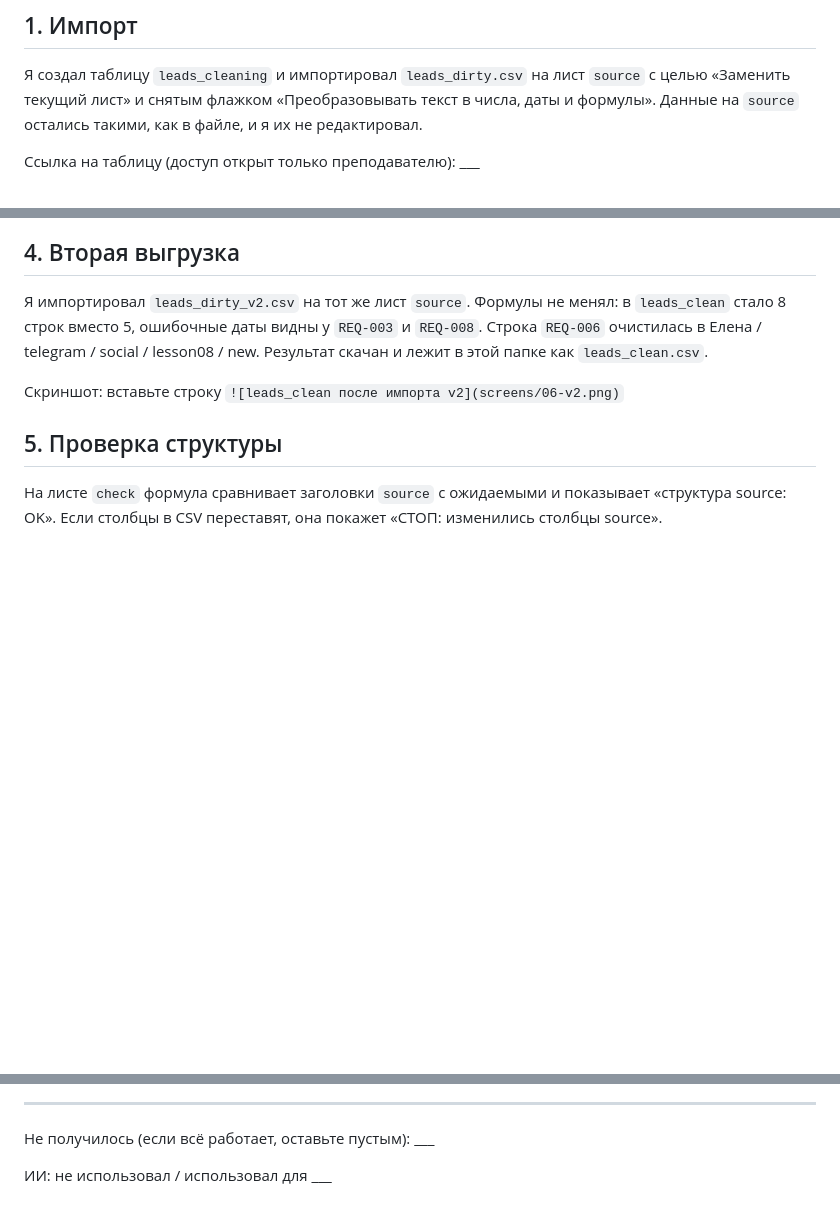
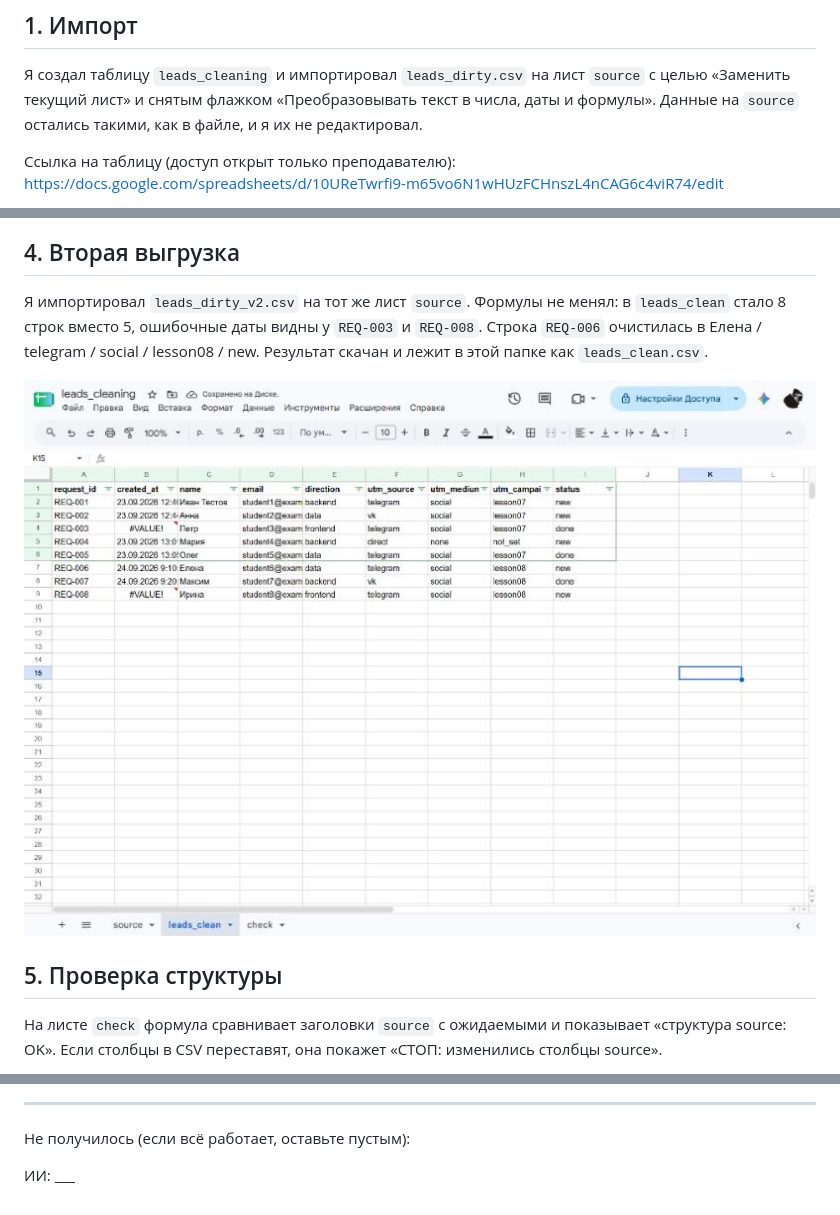
Before and after one commit to OXIGAME1/funnel-project, a Markdown page: lesson_06/homework_06.md, 3 parts joined by grey strips. Rendered like a GitHub page; pictures changed too: lesson_06/screens/06-v2.png (added); blank space fills up the shorter version.

Commit message:
hw-06: вторая выгрузка, leads_clean.csv и бланк

```diff
--- a/lesson_06/homework_06.md
+++ b/lesson_06/homework_06.md
@@ -22,5 +22,5 @@
 текст в числа, даты и формулы». Данные на `source` остались такими,
 как в файле, и я их не редактировал.
 
-Ссылка на таблицу (доступ открыт только преподавателю): ___
+Ссылка на таблицу (доступ открыт только преподавателю): https://docs.google.com/spreadsheets/d/10UReTwrfi9-m65vo6N1wHUzFCHnszL4nCAG6c4viR74/edit
 
@@ -55,7 +55,7 @@ ARRAYFORMULA во второй строке. Формулы убирают ли
 Елена / telegram / social / lesson08 / new. Результат скачан и лежит
 в этой папке как `leads_clean.csv`.
 
-Скриншот: вставьте строку `![leads_clean после импорта v2](screens/06-v2.png)`
+![leads_clean после импорта v2](screens/06-v2.png)
 
 ## 5. Проверка структуры
 
@@ -67,6 +67,6 @@ ARRAYFORMULA во второй строке. Формулы убирают ли
 
 ---
 
-Не получилось (если всё работает, оставьте пустым): ___
+Не получилось (если всё работает, оставьте пустым):
 
-ИИ: не использовал / использовал для ___
+ИИ: ___
```
Also changed, not shown: other parts of lesson_06/homework_06.md (+6 -6 lines), 1 other file.
